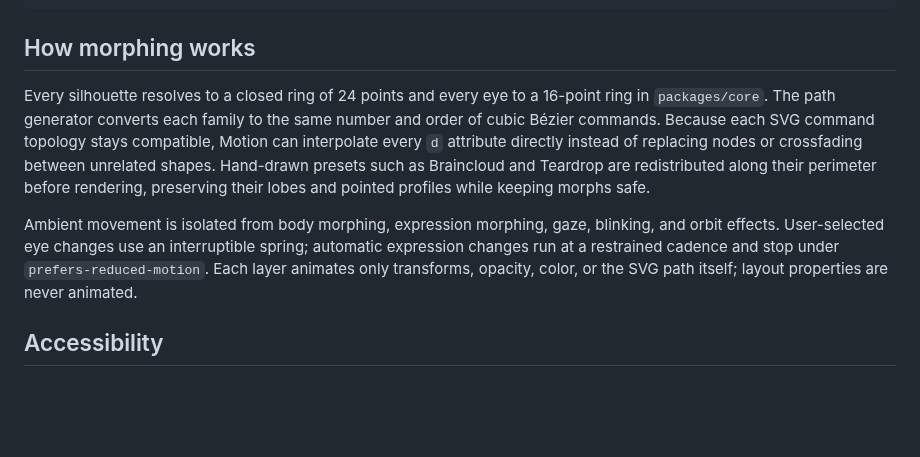
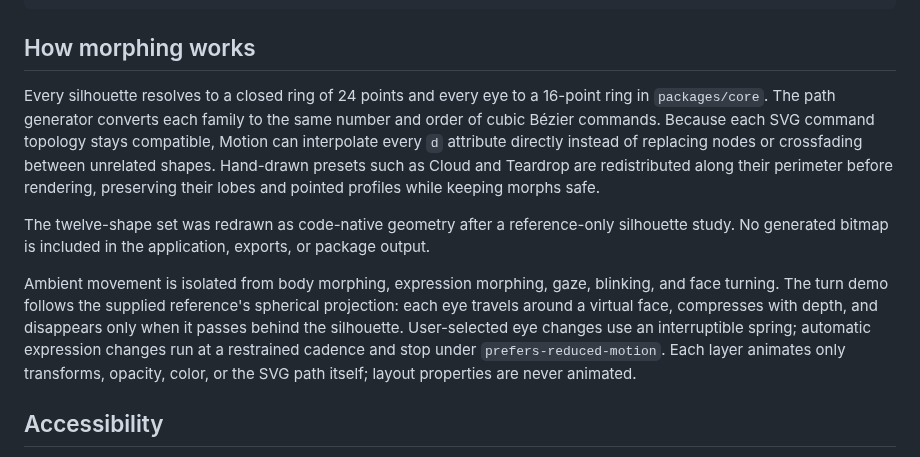
Before and after one commit to metaforismo/mote-studio, a Markdown page: README.md, the part around one of its changes. Rendered like a GitHub page; blank space fills up the shorter version.

```diff
--- a/README.md
+++ b/README.md
@@ -113,9 +114,11 @@ docs/screenshots README captures generated from the running app
 
 ## How morphing works
 
-Every silhouette resolves to a closed ring of 24 points and every eye to a 16-point ring in `packages/core`. The path generator converts each family to the same number and order of cubic Bézier commands. Because each SVG command topology stays compatible, Motion can interpolate every `d` attribute directly instead of replacing nodes or crossfading between unrelated shapes. Hand-drawn presets such as Braincloud and Teardrop are redistributed along their perimeter before rendering, preserving their lobes and pointed profiles while keeping morphs safe.
+Every silhouette resolves to a closed ring of 24 points and every eye to a 16-point ring in `packages/core`. The path generator converts each family to the same number and order of cubic Bézier commands. Because each SVG command topology stays compatible, Motion can interpolate every `d` attribute directly instead of replacing nodes or crossfading between unrelated shapes. Hand-drawn presets such as Cloud and Teardrop are redistributed along their perimeter before rendering, preserving their lobes and pointed profiles while keeping morphs safe.
 
-Ambient movement is isolated from body morphing, expression morphing, gaze, blinking, and orbit effects. User-selected eye changes use an interruptible spring; automatic expression changes run at a restrained cadence and stop under `prefers-reduced-motion`. Each layer animates only transforms, opacity, color, or the SVG path itself; layout properties are never animated.
+The twelve-shape set was redrawn as code-native geometry after a reference-only silhouette study. No generated bitmap is included in the application, exports, or package output.
+
+Ambient movement is isolated from body morphing, expression morphing, gaze, blinking, and face turning. The turn demo follows the supplied reference's spherical projection: each eye travels around a virtual face, compresses with depth, and disappears only when it passes behind the silhouette. User-selected eye changes use an interruptible spring; automatic expression changes run at a restrained cadence and stop under `prefers-reduced-motion`. Each layer animates only transforms, opacity, color, or the SVG path itself; layout properties are never animated.
 
 ## Accessibility
 
```
Also changed, not shown: other parts of README.md (+3 -2 lines), docs/screenshots/mote-studio-desktop.png, docs/screenshots/mote-studio-mobile.png, 7 other files.
